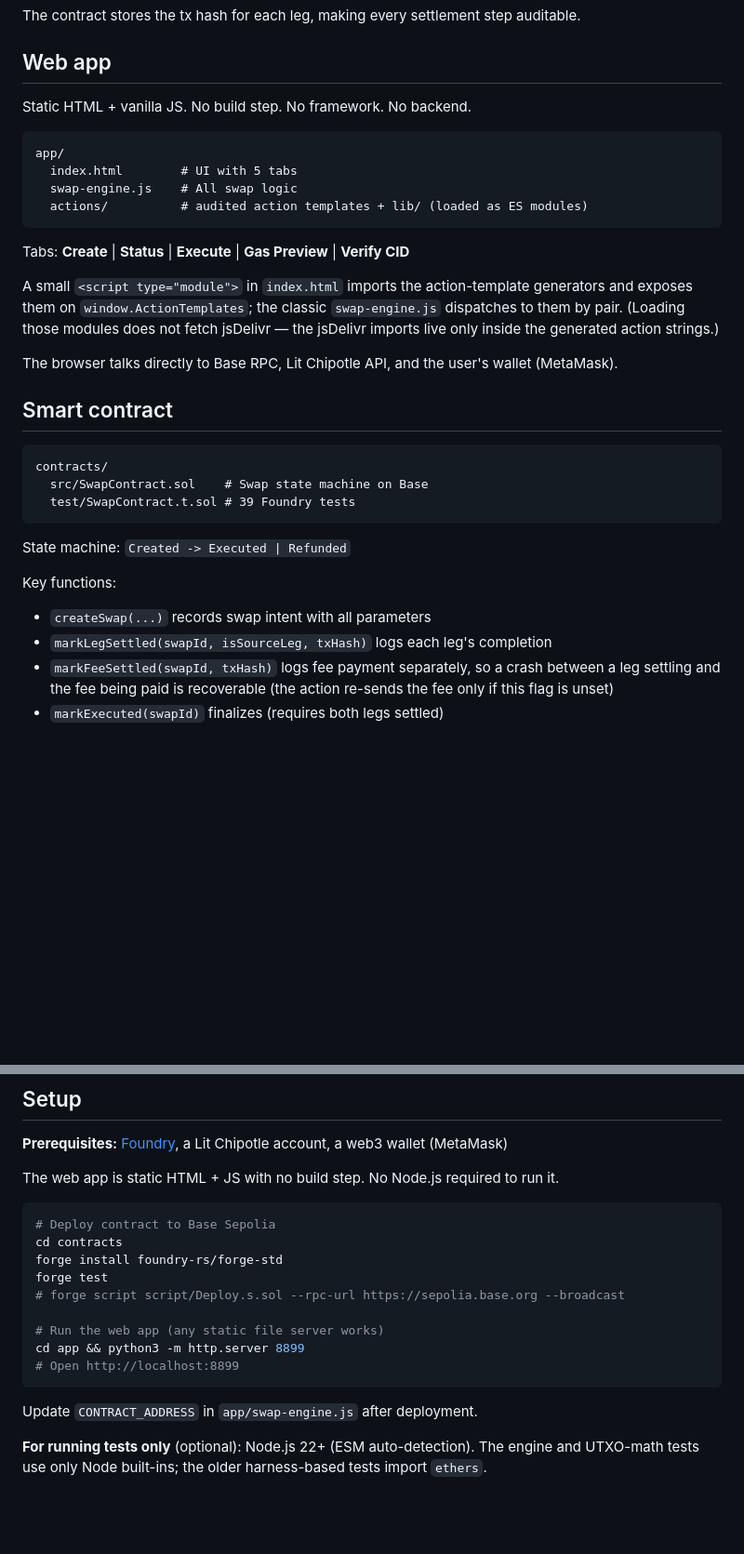
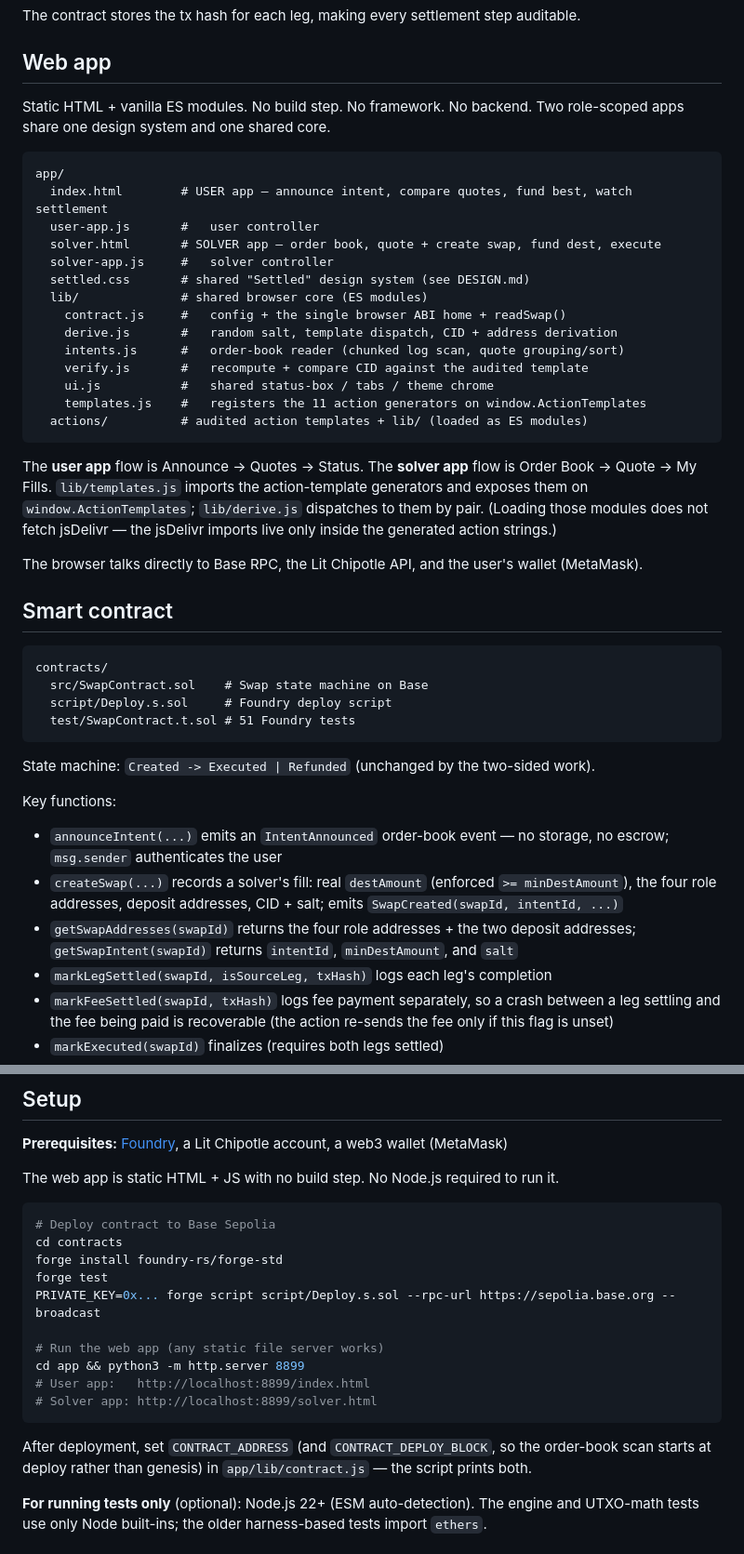
Before and after one commit to GTC6244/Cross-Chain-Settlement, a Markdown page: README.md, 2 parts joined by grey strips. Shown at 93% size. Rendered like a GitHub page; blank space fills up the shorter version.

````diff
--- a/README.md
+++ b/README.md
@@ -97,33 +103,49 @@ The contract stores the tx hash for each leg, making every settlement step audit
 
 ## Web app
 
-Static HTML + vanilla JS. No build step. No framework. No backend.
+Static HTML + vanilla ES modules. No build step. No framework. No backend.
+Two role-scoped apps share one design system and one shared core.
 
 ```
 app/
-  index.html        # UI with 5 tabs
-  swap-engine.js    # All swap logic
+  index.html        # USER app — announce intent, compare quotes, fund best, watch settlement
+  user-app.js       #   user controller
+  solver.html       # SOLVER app — order book, quote + create swap, fund dest, execute
+  solver-app.js     #   solver controller
+  settled.css       # shared "Settled" design system (see DESIGN.md)
+  lib/              # shared browser core (ES modules)
+    contract.js     #   config + the single browser ABI home + readSwap()
+    derive.js       #   random salt, template dispatch, CID + address derivation
+    intents.js      #   order-book reader (chunked log scan, quote grouping/sort)
+    verify.js       #   recompute + compare CID against the audited template
+    ui.js           #   shared status-box / tabs / theme chrome
+    templates.js    #   registers the 11 action generators on window.ActionTemplates
   actions/          # audited action templates + lib/ (loaded as ES modules)
 ```
 
-Tabs: **Create** | **Status** | **Execute** | **Gas Preview** | **Verify CID**
+The **user app** flow is Announce → Quotes → Status. The **solver app** flow is Order
+Book → Quote → My Fills. `lib/templates.js` imports the action-template generators and
+exposes them on `window.ActionTemplates`; `lib/derive.js` dispatches to them by pair.
+(Loading those modules does not fetch jsDelivr — the jsDelivr imports live only inside
+the generated action strings.)
 
-A small `<script type="module">` in `index.html` imports the action-template generators and exposes them on `window.ActionTemplates`; the classic `swap-engine.js` dispatches to them by pair. (Loading those modules does not fetch jsDelivr — the jsDelivr imports live only inside the generated action strings.)
-
-The browser talks directly to Base RPC, Lit Chipotle API, and the user's wallet (MetaMask).
+The browser talks directly to Base RPC, the Lit Chipotle API, and the user's wallet (MetaMask).
 
 ## Smart contract
 
 ```
 contracts/
   src/SwapContract.sol    # Swap state machine on Base
-  test/SwapContract.t.sol # 39 Foundry tests
+  script/Deploy.s.sol     # Foundry deploy script
+  test/SwapContract.t.sol # 51 Foundry tests
 ```
 
-State machine: `Created -> Executed | Refunded`
+State machine: `Created -> Executed | Refunded` (unchanged by the two-sided work).
 
 Key functions:
-- `createSwap(...)` records swap intent with all parameters
+- `announceIntent(...)` emits an `IntentAnnounced` order-book event — no storage, no escrow; `msg.sender` authenticates the user
+- `createSwap(...)` records a solver's fill: real `destAmount` (enforced `>= minDestAmount`), the four role addresses, deposit addresses, CID + salt; emits `SwapCreated(swapId, intentId, ...)`
+- `getSwapAddresses(swapId)` returns the four role addresses + the two deposit addresses; `getSwapIntent(swapId)` returns `intentId`, `minDestAmount`, and `salt`
 - `markLegSettled(swapId, isSourceLeg, txHash)` logs each leg's completion
 - `markFeeSettled(swapId, txHash)` logs fee payment separately, so a crash between a leg settling and the fee being paid is recoverable (the action re-sends the fee only if this flag is unset)
 - `markExecuted(swapId)` finalizes (requires both legs settled)
@@ -219,14 +244,16 @@ The web app is static HTML + JS with no build step. No Node.js required to run i
 cd contracts
 forge install foundry-rs/forge-std
 forge test
-# forge script script/Deploy.s.sol --rpc-url https://sepolia.base.org --broadcast
+PRIVATE_KEY=0x... forge script script/Deploy.s.sol --rpc-url https://sepolia.base.org --broadcast
 
 # Run the web app (any static file server works)
 cd app && python3 -m http.server 8899
-# Open http://localhost:8899
+# User app:   http://localhost:8899/index.html
+# Solver app: http://localhost:8899/solver.html
 ```
 
-Update `CONTRACT_ADDRESS` in `app/swap-engine.js` after deployment.
+After deployment, set `CONTRACT_ADDRESS` (and `CONTRACT_DEPLOY_BLOCK`, so the order-book
+scan starts at deploy rather than genesis) in `app/lib/contract.js` — the script prints both.
 
 **For running tests only** (optional): Node.js 22+ (ESM auto-detection). The engine and UTXO-math tests use only Node built-ins; the older harness-based tests import `ethers`.
 
````
Also changed, not shown: other parts of README.md (+49 -40 lines), DESIGN.md (+12 -5 lines), TODOS.md (+6 -24 lines).
